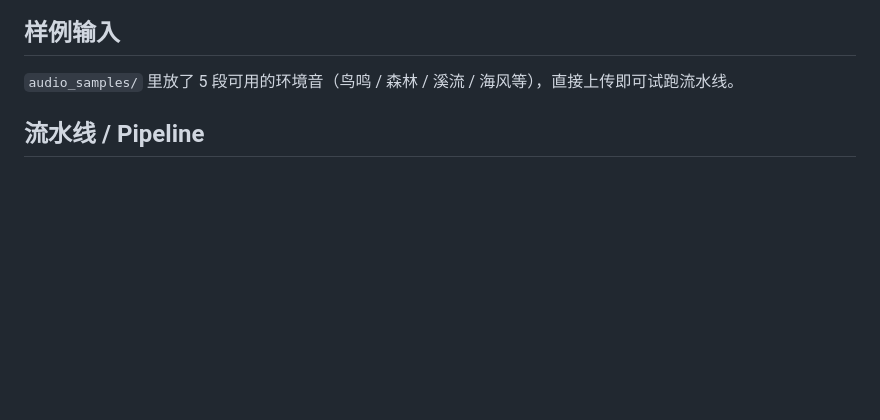
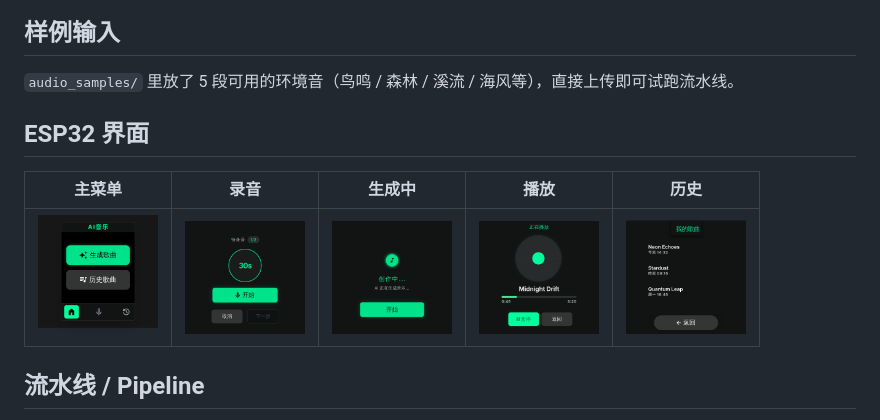
Before and after one commit to zack744/ai_music, a Markdown page: README.md, the part around the change. Rendered like a GitHub page; pictures changed too: docs/demo/ui/ui_generating.png (added), docs/demo/ui/ui_history.png (added), docs/demo/ui/ui_menu.png (added); blank space fills up the shorter version.

Commit message:
docs: add ESP32 UI screenshots to README

```diff
--- a/README.md
+++ b/README.md
@@ -29,6 +29,12 @@
 ## 样例输入
 
 `audio_samples/` 里放了 5 段可用的环境音（鸟鸣 / 森林 / 溪流 / 海风等），直接上传即可试跑流水线。
+
+## ESP32 界面
+
+| 主菜单 | 录音 | 生成中 | 播放 | 历史 |
+|---|---|---|---|---|
+| <img src="docs/demo/ui/ui_menu.png" width="120"/> | <img src="docs/demo/ui/ui_recording.png" width="120"/> | <img src="docs/demo/ui/ui_generating.png" width="120"/> | <img src="docs/demo/ui/ui_playing.png" width="120"/> | <img src="docs/demo/ui/ui_history.png" width="120"/> |
 
 ## 流水线 / Pipeline
 
```
